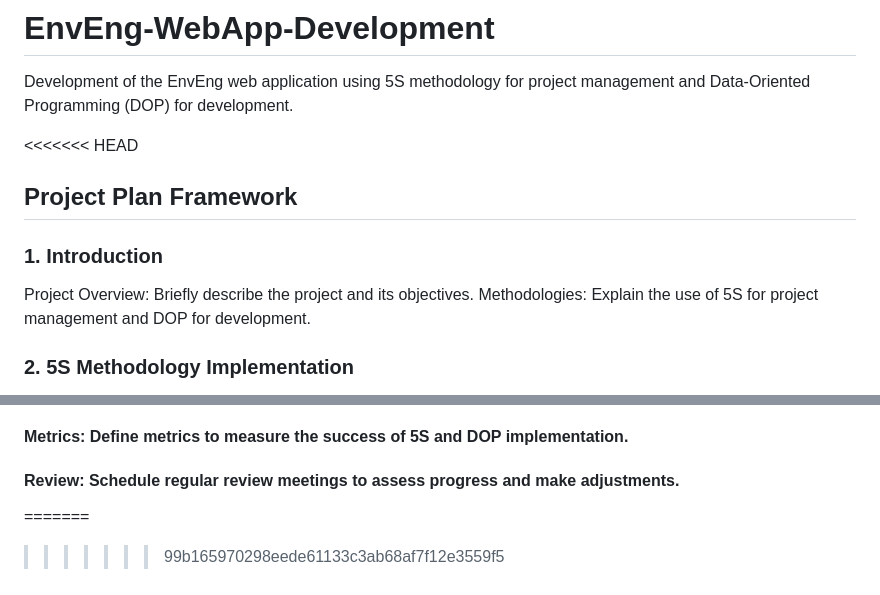
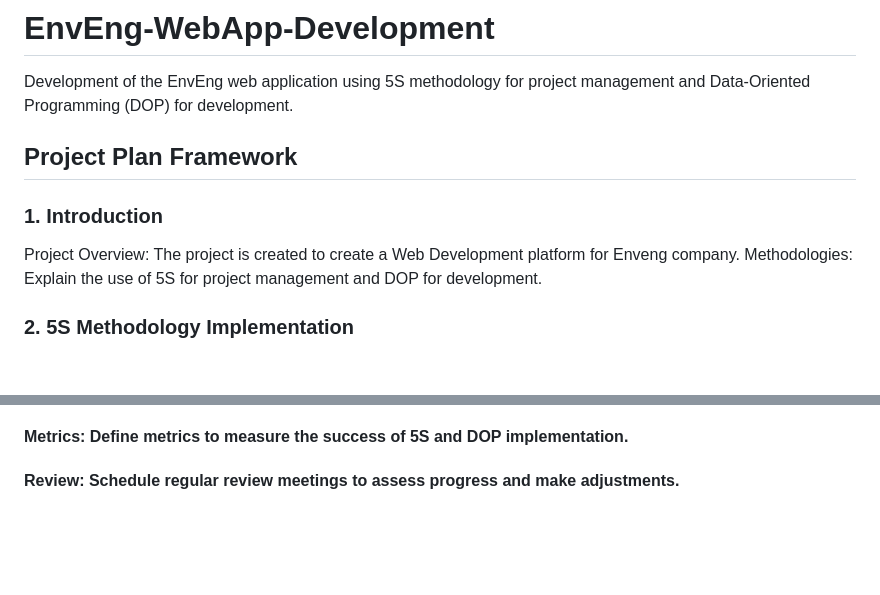
Before and after one commit to enveng-group/fork-web-app, a Markdown page: README.md, 2 parts joined by grey strips. Drawn GitHub-style; blank space fills up the shorter version.

```diff
--- a/README.md
+++ b/README.md
@@ -1,10 +1,10 @@
 # EnvEng-WebApp-Development
 Development of the EnvEng web application using 5S methodology for project management and Data-Oriented Programming (DOP) for development.
 
-<<<<<<< HEAD
 ## Project Plan Framework
 ### 1. Introduction
-Project Overview: Briefly describe the project and its objectives.
+Project Overview:
+The project is created to create a Web Development platform for Enveng company.
 Methodologies: Explain the use of 5S for project management and DOP for development.
 ### 2. 5S Methodology Implementation
 Sort
@@ -69,5 +69,3 @@ Regularly review and update processes based on feedback and performance metrics.
 ### 7. Monitoring and Evaluation
 #### Metrics: Define metrics to measure the success of 5S and DOP implementation.
 #### Review: Schedule regular review meetings to assess progress and make adjustments.
-=======
->>>>>>> 99b165970298eede61133c3ab68af7f12e3559f5
```
